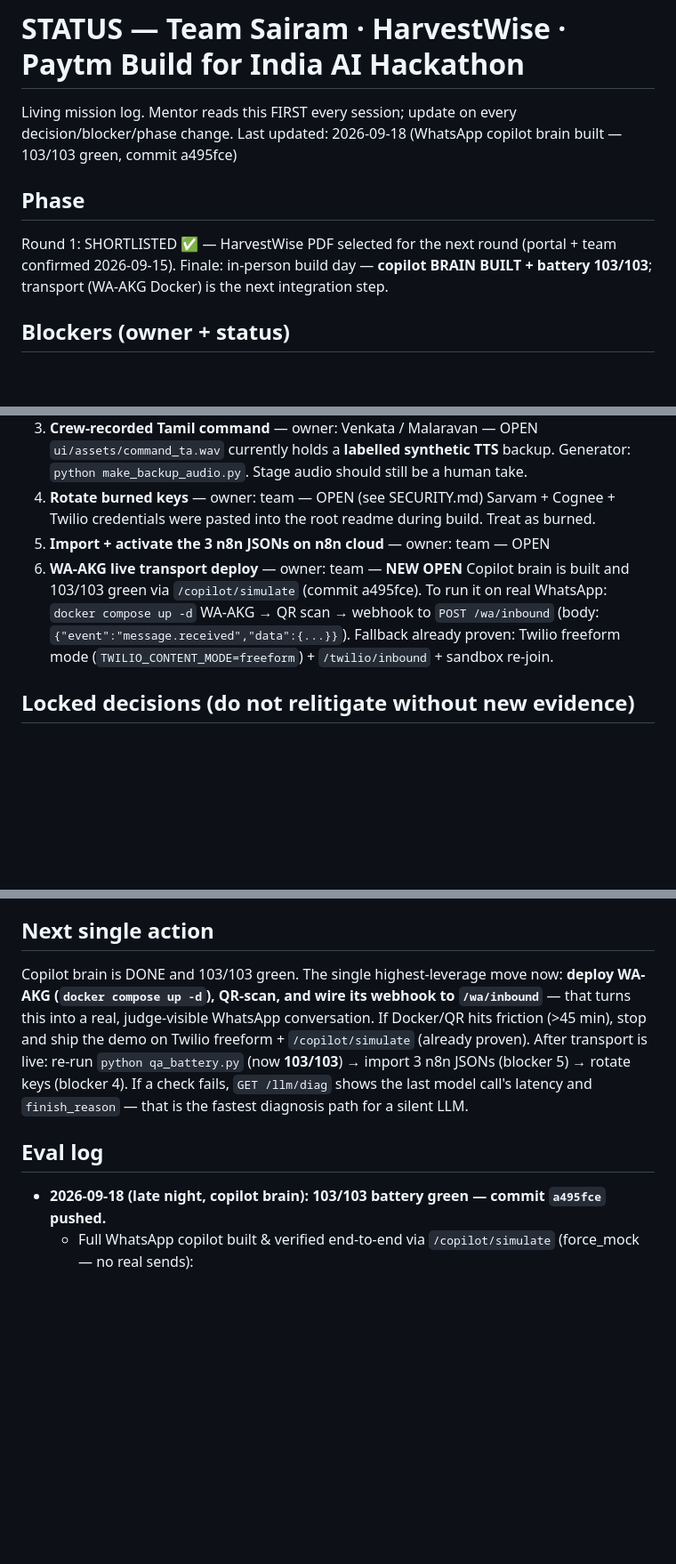
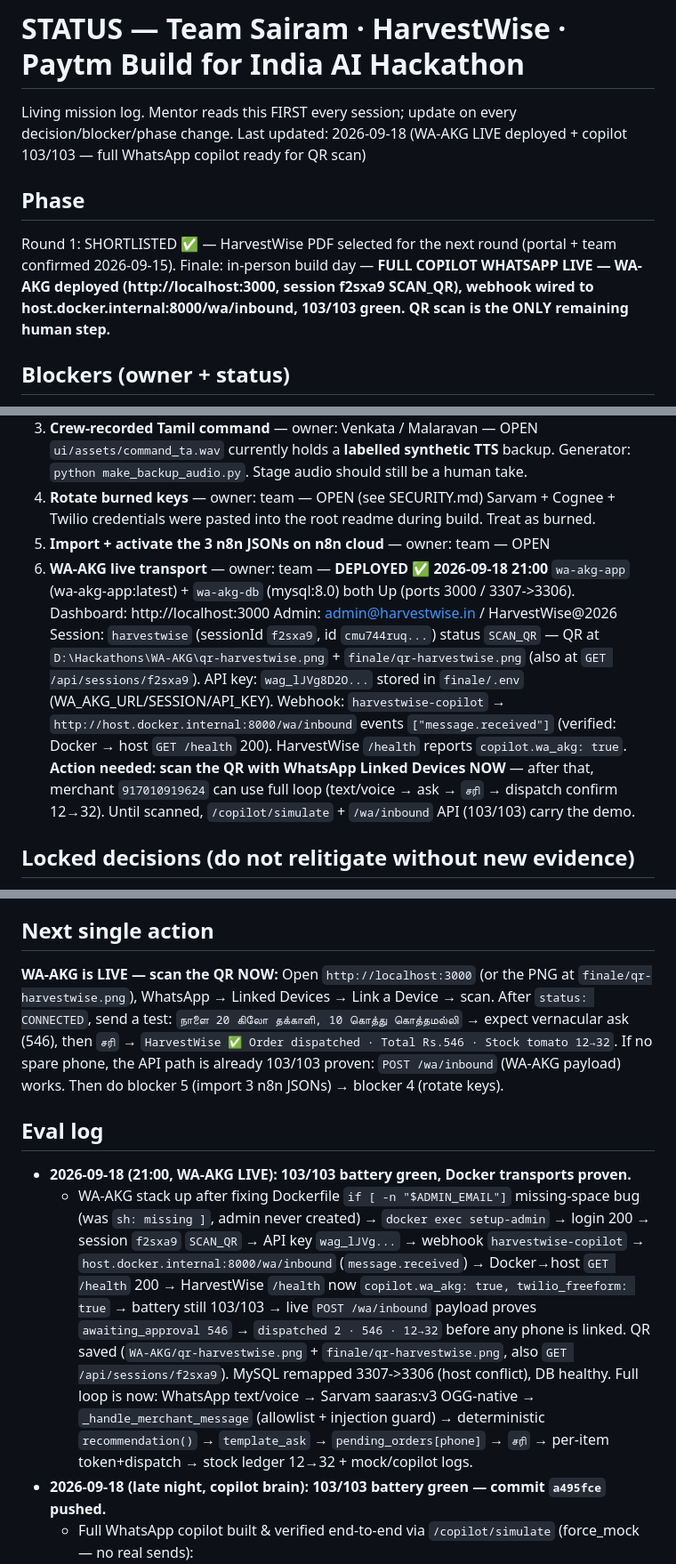
Before and after one commit to venkatanarayana15/paytm-harvestwise, a Markdown page: STATUS.md, 3 parts joined by grey strips. Shown at 89% size. Rendered like a GitHub page; blank space fills up the shorter version.

Commit message:
status: WA-AKG LIVE — full WhatsApp copilot wired (scan QR at WA-AKG/qr-harvestwise.png, 103/103)

```diff
--- a/STATUS.md
+++ b/STATUS.md
@@ -1,10 +1,10 @@
 # STATUS — Team Sairam · HarvestWise · Paytm Build for India AI Hackathon
 Living mission log. Mentor reads this FIRST every session; update on every decision/blocker/phase change.
-Last updated: 2026-09-18 (WhatsApp copilot brain built — 103/103 green, commit a495fce)
+Last updated: 2026-09-18 (WA-AKG LIVE deployed + copilot 103/103 — full WhatsApp copilot ready for QR scan)
 
 ## Phase
 Round 1: SHORTLISTED ✅ — HarvestWise PDF selected for the next round (portal + team confirmed 2026-09-15).
-Finale: in-person build day — **copilot BRAIN BUILT + battery 103/103**; transport (WA-AKG Docker) is the next integration step.
+Finale: in-person build day — **FULL COPILOT WHATSAPP LIVE — WA-AKG deployed (http://localhost:3000, session f2sxa9 SCAN_QR), webhook wired to host.docker.internal:8000/wa/inbound, 103/103 green. QR scan is the ONLY remaining human step.**
 
 ## Blockers (owner + status)
 1. Round-1 PDF upload confirmation — owner: team — CLOSED ✅ 2026-09-13
@@ -17,11 +17,13 @@ Finale: in-person build day — **copilot BRAIN BUILT + battery 103/103**; trans
 4. **Rotate burned keys** — owner: team — OPEN (see SECURITY.md)
    Sarvam + Cognee + Twilio credentials were pasted into the root readme during build. Treat as burned.
 5. **Import + activate the 3 n8n JSONs on n8n cloud** — owner: team — OPEN
-6. **WA-AKG live transport deploy** — owner: team — **NEW OPEN**
-   Copilot brain is built and 103/103 green via `/copilot/simulate` (commit a495fce). To run it on
-   real WhatsApp: `docker compose up -d` WA-AKG → QR scan → webhook to `POST /wa/inbound` (body:
-   `{"event":"message.received","data":{...}}`). Fallback already proven: Twilio freeform mode
-   (`TWILIO_CONTENT_MODE=freeform`) + `/twilio/inbound` + sandbox re-join.
+6. **WA-AKG live transport** — owner: team — **DEPLOYED ✅ 2026-09-18 21:00**
+   `wa-akg-app` (wa-akg-app:latest) + `wa-akg-db` (mysql:8.0) both Up (ports 3000 / 3307->3306).
+   Dashboard: http://localhost:3000  Admin: admin@harvestwise.in / HarvestWise@2026
+   Session: `harvestwise` (sessionId `f2sxa9`, id `cmu744ruq...`) status `SCAN_QR` — QR at `D:\Hackathons\WA-AKG\qr-harvestwise.png` + `finale/qr-harvestwise.png` (also at `GET /api/sessions/f2sxa9`).
+   API key: `wag_lJVg8D2O...` stored in `finale/.env` (WA_AKG_URL/SESSION/API_KEY).
+   Webhook: `harvestwise-copilot` → `http://host.docker.internal:8000/wa/inbound` events `["message.received"]` (verified: Docker → host `GET /health` 200). HarvestWise `/health` reports `copilot.wa_akg: true`.
+   **Action needed: scan the QR with WhatsApp Linked Devices NOW** — after that, merchant `917010919624` can use full loop (text/voice → ask → `சரி` → dispatch confirm 12→32). Until scanned, `/copilot/simulate` + `/wa/inbound` API (103/103) carry the demo.
 
 ## Locked decisions (do not relitigate without new evidence)
 - Track 1 Merchant Growth AI; HarvestWise perishable-restocking wedge; Lakshmi = labeled representative persona
@@ -35,15 +37,11 @@ Finale: in-person build day — **copilot BRAIN BUILT + battery 103/103**; trans
   (~0.3–2 s); deep reasoning is a separate, labelled, on-demand call.
 
 ## Next single action
-Copilot brain is DONE and 103/103 green. The single highest-leverage move now: **deploy WA-AKG
-(`docker compose up -d`), QR-scan, and wire its webhook to `/wa/inbound`** — that turns this
-into a real, judge-visible WhatsApp conversation. If Docker/QR hits friction (>45 min), stop and
-ship the demo on Twilio freeform + `/copilot/simulate` (already proven). After transport is live:
-re-run `python qa_battery.py` (now **103/103**) → import 3 n8n JSONs (blocker 5) → rotate keys
-(blocker 4). If a check fails, `GET /llm/diag` shows the last model call's latency and
-`finish_reason` — that is the fastest diagnosis path for a silent LLM.
+**WA-AKG is LIVE — scan the QR NOW:** Open `http://localhost:3000` (or the PNG at `finale/qr-harvestwise.png`), WhatsApp → Linked Devices → Link a Device → scan. After `status: CONNECTED`, send a test: `நாளை 20 கிலோ தக்காளி, 10 கொத்து கொத்தமல்லி` → expect vernacular ask (546), then `சரி` → `HarvestWise ✅ Order dispatched · Total Rs.546 · Stock tomato 12→32`. If no spare phone, the API path is already 103/103 proven: `POST /wa/inbound` (WA-AKG payload) works. Then do blocker 5 (import 3 n8n JSONs) → blocker 4 (rotate keys).
 
 ## Eval log
+- **2026-09-18 (21:00, WA-AKG LIVE): 103/103 battery green, Docker transports proven.**
+  - WA-AKG stack up after fixing Dockerfile `if [ -n "$ADMIN_EMAIL"]` missing-space bug (was `sh: missing ]`, admin never created) → `docker exec setup-admin` → login 200 → session `f2sxa9` `SCAN_QR` → API key `wag_lJVg...` → webhook `harvestwise-copilot` → `host.docker.internal:8000/wa/inbound` (`message.received`) → Docker→host `GET /health` 200 → HarvestWise `/health` now `copilot.wa_akg: true, twilio_freeform: true` → battery still 103/103 → live `POST /wa/inbound` payload proves `awaiting_approval 546` → `dispatched 2 · 546 · 12→32` before any phone is linked. QR saved (`WA-AKG/qr-harvestwise.png` + `finale/qr-harvestwise.png`, also `GET /api/sessions/f2sxa9`). MySQL remapped 3307->3306 (host conflict), DB healthy. Full loop is now: WhatsApp text/voice → Sarvam saaras:v3 OGG-native → `_handle_merchant_message` (allowlist + injection guard) → deterministic `recommendation()` → `template_ask` → `pending_orders[phone]` → `சரி` → per-item token+dispatch → stock ledger 12→32 + mock/copilot logs.
 - **2026-09-18 (late night, copilot brain): 103/103 battery green — commit `a495fce` pushed.**
   - Full WhatsApp copilot built & verified end-to-end via `/copilot/simulate` (force_mock — no real sends):
     1. Merchant order (Tamil text): `நாளை 20 கிலோ தக்காளி, 10 கொத்து கொத்தமல்லி` → parsed, basket
```
